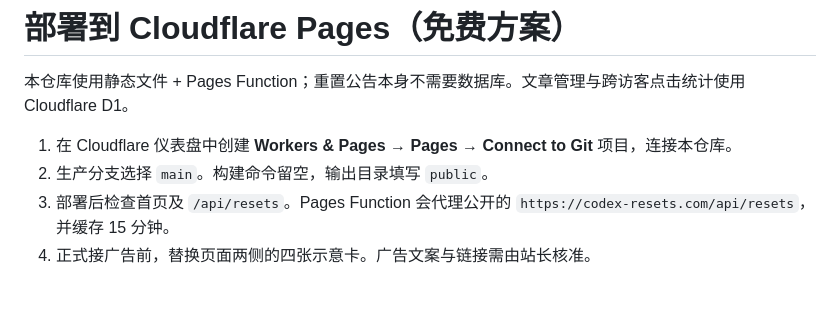
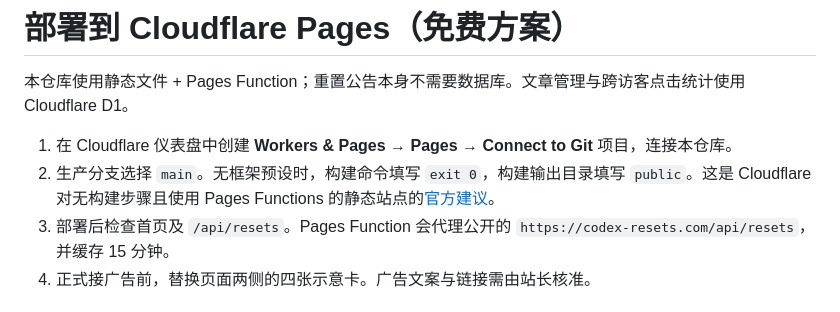
Before and after one commit to zhyan7189/resets-ai, a Markdown page: DEPLOY.md, the part around the change. Rendered like a GitHub page.

Commit message:
修正 Cloudflare Pages 构建配置说明

```diff
--- a/DEPLOY.md
+++ b/DEPLOY.md
@@ -3,7 +3,7 @@
 本仓库使用静态文件 + Pages Function；重置公告本身不需要数据库。文章管理与跨访客点击统计使用 Cloudflare D1。
 
 1. 在 Cloudflare 仪表盘中创建 **Workers & Pages → Pages → Connect to Git** 项目，连接本仓库。
-2. 生产分支选择 `main`。构建命令留空，输出目录填写 `public`。
+2. 生产分支选择 `main`。无框架预设时，构建命令填写 `exit 0`，构建输出目录填写 `public`。这是 Cloudflare 对无构建步骤且使用 Pages Functions 的静态站点的[官方建议](https://developers.cloudflare.com/pages/framework-guides/deploy-anything/)。
 3. 部署后检查首页及 `/api/resets`。Pages Function 会代理公开的 `https://codex-resets.com/api/resets`，并缓存 15 分钟。
 4. 正式接广告前，替换页面两侧的四张示意卡。广告文案与链接需由站长核准。
 
```
